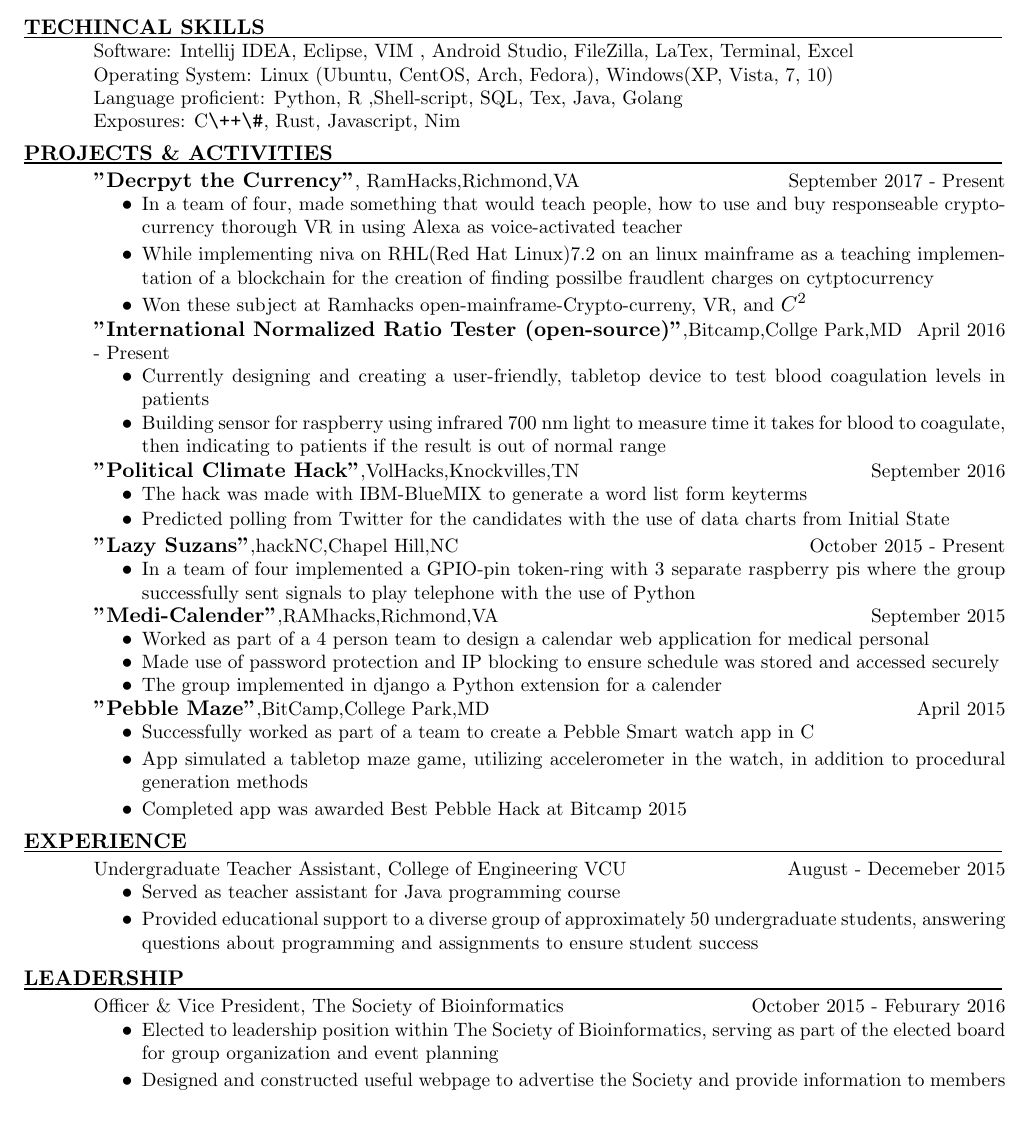
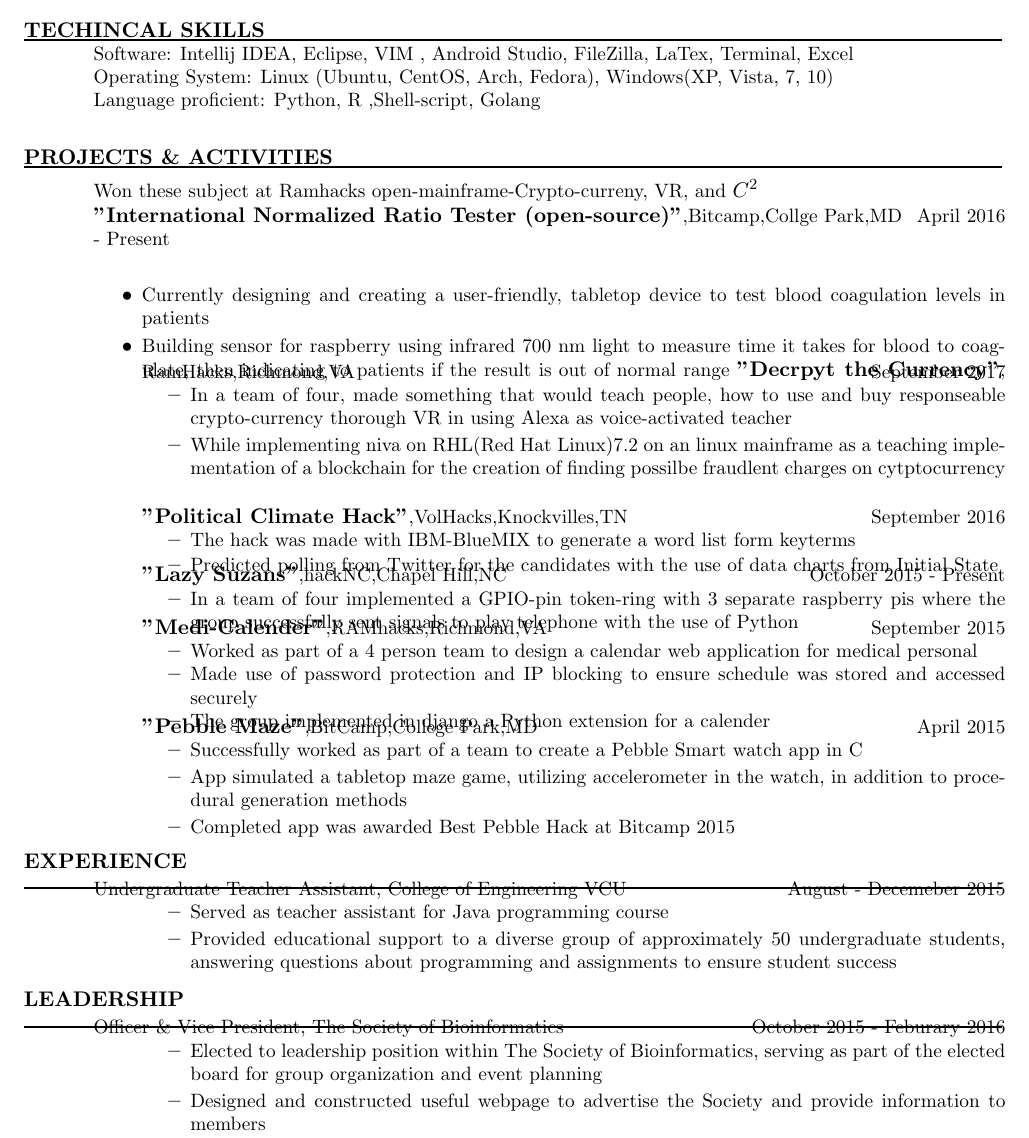
Before and after one commit to SaberYoun6/Latex-file, a LaTeX CV (resume/software_engineer_resume.tex): part of the page, cut so that both start at the same text. Compiled offline with pdfLaTeX.

```diff
--- a/resume/software_engineer_resume.tex
+++ b/resume/software_engineer_resume.tex
@@ -42,19 +42,12 @@
 	Software: Intellij IDEA, Eclipse, VIM , Android Studio, FileZilla, LaTex, Terminal, Excel \\
 	Operating System: Linux (Ubuntu, CentOS, Arch, Fedora), Windows(XP, Vista, 7, 10) \\
 	Language
-	proficient: Python, R ,Shell-script, SQL, Tex, Java, Golang  \\
-	Exposures: C\verb|\++\#|, Rust, Javascript, Nim
+	proficient: Python, R ,Shell-script, Golang  \\
   \vspace{-10pt}
 \section{PROJECTS \& ACTIVITIES}
   \vspace{2pt}
   \moveleft\hoffset\vbox{\hrule width\resumewidth height 1pt}
   \vspace{-12pt}
-  \textbf{"Decrpyt the Currency"}, RamHacks,Richmond,VA  \hfill September 2017 - Present
-	\begin{itemize}
-	  \item { In a team of four,  made something that would teach people, how to use and buy responseable crypto-currency thorough VR in using Alexa as voice-activated teacher}
-		\vspace{-2pt}
-	  \item {While implementing niva on RHL(Red Hat Linux)7.2 on an linux mainframe as a teaching implementation of a blockchain for the creation of finding possilbe fraudlent charges on cytptocurrency}
-		\vspace{-2pt}
 	  \item{Won these subject at Ramhacks open-mainframe-Crypto-curreny, VR, and $C^2$ }
 	\end{itemize}
 	\vspace{-11pt}
@@ -64,6 +57,12 @@
 		\vspace{-4pt}
 		 \item{Building sensor for raspberry using infrared 700 nm light to measure time it takes for blood to coagulate, then indicating to patients if the result is out of normal range}
 		   \vspace{-11pt}
+  \textbf{"Decrpyt the Currency"}, RamHacks,Richmond,VA  \hfill September 2017
+	\begin{itemize}
+	  \item { In a team of four,  made something that would teach people, how to use and buy responseable crypto-currency thorough VR in using Alexa as voice-activated teacher}
+		\vspace{-2pt}
+	  \item {While implementing niva on RHL(Red Hat Linux)7.2 on an linux mainframe as a teaching implementation of a blockchain for the creation of finding possilbe fraudlent charges on cytptocurrency}
+		\vspace{-2pt}
 	\end{itemize}
   \textbf{"Political Climate Hack"},VolHacks,Knockvilles,TN \hfill September 2016
 	\begin{itemize}
```
Also changed, not shown: resume/software_engineer_resume.pdf, 2 other files.
